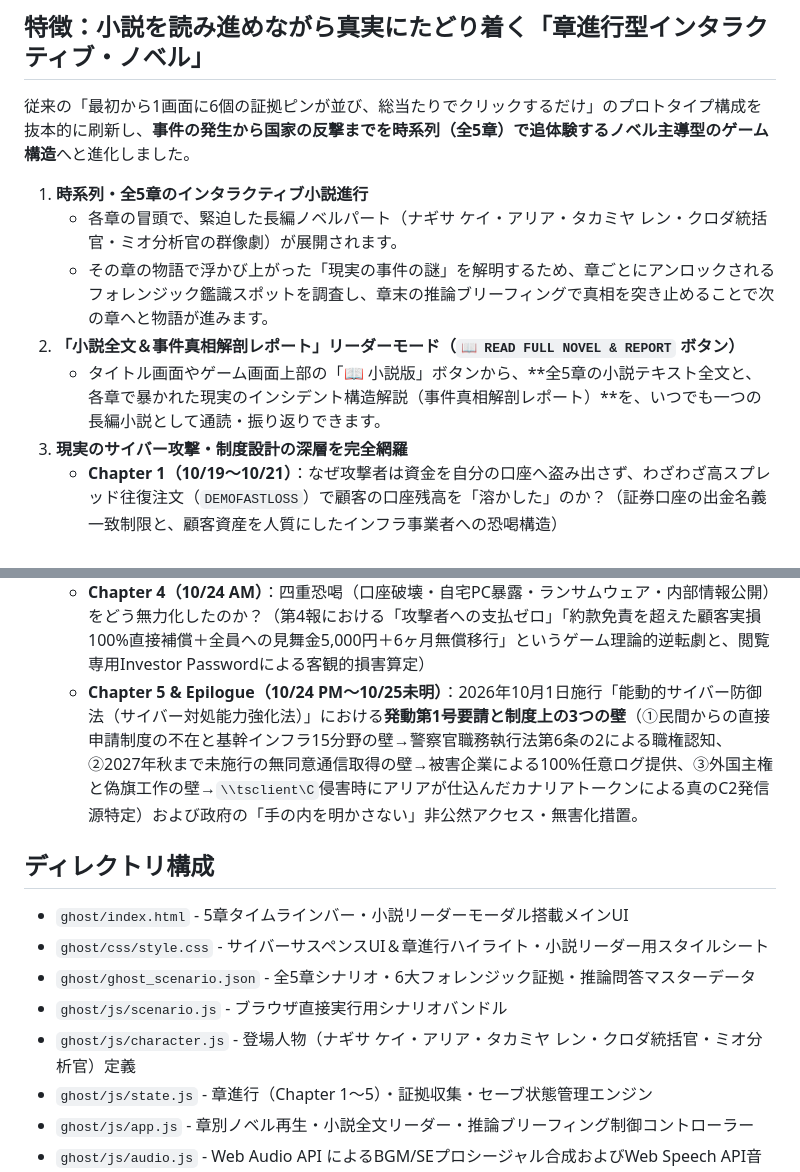
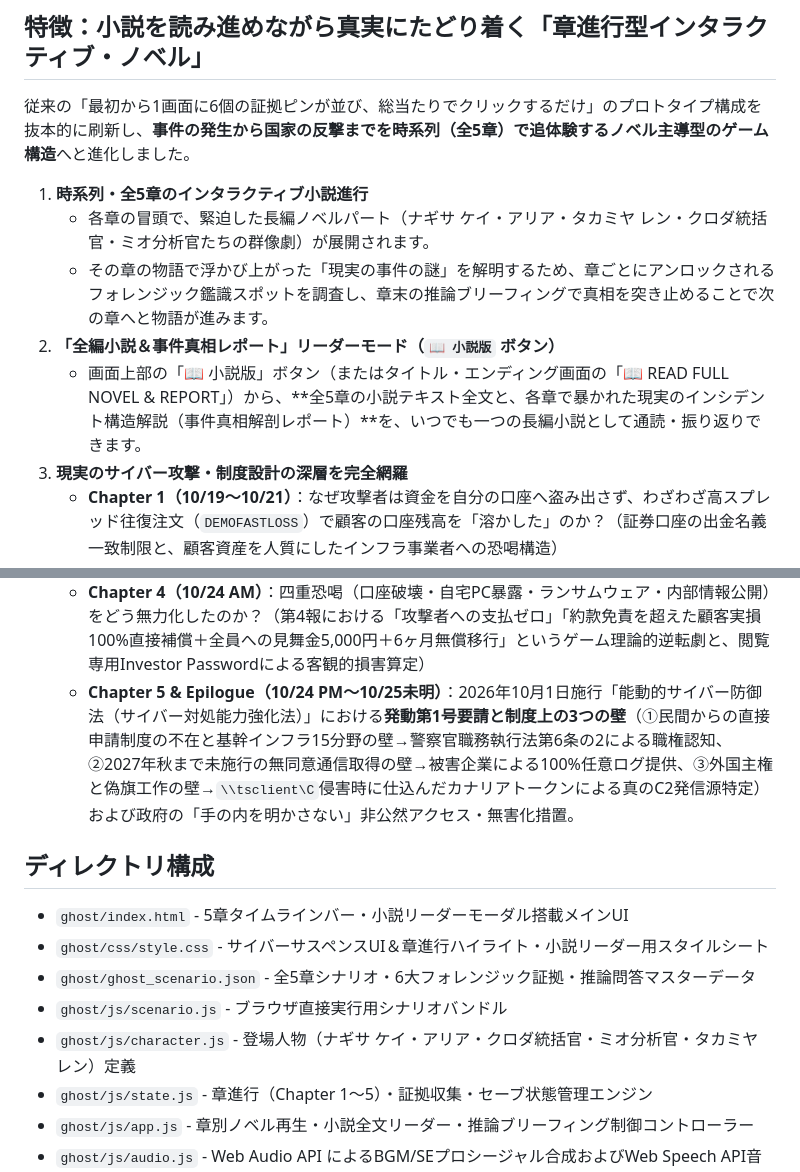
Before and after one commit to aegisfleet/voice-visual-novel, a Markdown page: ghost/README.md, 2 parts joined by grey strips. GitHub-like rendering.

```diff
--- a/ghost/README.md
+++ b/ghost/README.md
@@ -7,16 +7,16 @@
 従来の「最初から1画面に6個の証拠ピンが並び、総当たりでクリックするだけ」のプロトタイプ構成を抜本的に刷新し、**事件の発生から国家の反撃までを時系列（全5章）で追体験するノベル主導型のゲーム構造**へと進化しました。
 
 1. **時系列・全5章のインタラクティブ小説進行**
-   - 各章の冒頭で、緊迫した長編ノベルパート（ナギサ ケイ・アリア・タカミヤ レン・クロダ統括官・ミオ分析官の群像劇）が展開されます。
+   - 各章の冒頭で、緊迫した長編ノベルパート（ナギサ ケイ・アリア・タカミヤ レン・クロダ統括官・ミオ分析官たちの群像劇）が展開されます。
    - その章の物語で浮かび上がった「現実の事件の謎」を解明するため、章ごとにアンロックされるフォレンジック鑑識スポットを調査し、章末の推論ブリーフィングで真相を突き止めることで次の章へと物語が進みます。
-2. **「小説全文＆事件真相解剖レポート」リーダーモード（`📖 READ FULL NOVEL & REPORT` ボタン）**
-   - タイトル画面やゲーム画面上部の「📖 小説版」ボタンから、**全5章の小説テキスト全文と、各章で暴かれた現実のインシデント構造解説（事件真相解剖レポート）**を、いつでも一つの長編小説として通読・振り返りできます。
+2. **「全編小説＆事件真相レポート」リーダーモード（`📖 小説版` ボタン）**
+   - 画面上部の「📖 小説版」ボタン（またはタイトル・エンディング画面の「📖 READ FULL NOVEL & REPORT」）から、**全5章の小説テキスト全文と、各章で暴かれた現実のインシデント構造解説（事件真相解剖レポート）**を、いつでも一つの長編小説として通読・振り返りできます。
 3. **現実のサイバー攻撃・制度設計の深層を完全網羅**
    - **Chapter 1（10/19〜10/21）**：なぜ攻撃者は資金を自分の口座へ盗み出さず、わざわざ高スプレッド往復注文（`DEMOFASTLOSS`）で顧客の口座残高を「溶かした」のか？（証券口座の出金名義一致制限と、顧客資産を人質にしたインフラ事業者への恐喝構造）
    - **Chapter 2（10/22）**：なぜ第2報の指示通りにパスワードを変更したのに不正取引が止まらなかったのか？（MT4/MT5の既存認証済みソケット維持仕様と、攻撃者『Hacking Team』による丁寧な日本語メールを使った被害者・企業の分断工作、WPS Office中国語メタデータによる多国籍偽旗工作）
    - **Chapter 3（10/23）**：なぜマルウェアが一切検出されない被害者の「自宅PC」から4,352個のファイル（ブラウザの`Login Data`等）が抜かれたのか？（2019年配布の`.rdp`ファイルに潜んでいた`drivestoredirect:s:*`設定と、`\\tsclient\C`によるリバースRDP侵害）
    - **Chapter 4（10/24 AM）**：四重恐喝（口座破壊・自宅PC暴露・ランサムウェア・内部情報公開）をどう無力化したのか？（第4報における「攻撃者への支払ゼロ」「約款免責を超えた顧客実損100%直接補償＋全員への見舞金5,000円＋6ヶ月無償移行」というゲーム理論的逆転劇と、閲覧専用Investor Passwordによる客観的損害算定）
-   - **Chapter 5 & Epilogue（10/24 PM〜10/25未明）**：2026年10月1日施行「能動的サイバー防御法（サイバー対処能力強化法）」における**発動第1号要請と制度上の3つの壁**（①民間からの直接申請制度の不在と基幹インフラ15分野の壁→警察官職務執行法第6条の2による職権認知、②2027年秋まで未施行の無同意通信取得の壁→被害企業による100%任意ログ提供、③外国主権と偽旗工作の壁→`\\tsclient\C`侵害時にアリアが仕込んだカナリアトークンによる真のC2発信源特定）および政府の「手の内を明かさない」非公然アクセス・無害化措置。
+   - **Chapter 5 & Epilogue（10/24 PM〜10/25未明）**：2026年10月1日施行「能動的サイバー防御法（サイバー対処能力強化法）」における**発動第1号要請と制度上の3つの壁**（①民間からの直接申請制度の不在と基幹インフラ15分野の壁→警察官職務執行法第6条の2による職権認知、②2027年秋まで未施行の無同意通信取得の壁→被害企業による100%任意ログ提供、③外国主権と偽旗工作の壁→`\\tsclient\C`侵害時に仕込んだカナリアトークンによる真のC2発信源特定）および政府の「手の内を明かさない」非公然アクセス・無害化措置。
 
 ## ディレクトリ構成
 
@@ -24,7 +24,7 @@
 - `ghost/css/style.css` - サイバーサスペンスUI＆章進行ハイライト・小説リーダー用スタイルシート
 - `ghost/ghost_scenario.json` - 全5章シナリオ・6大フォレンジック証拠・推論問答マスターデータ
 - `ghost/js/scenario.js` - ブラウザ直接実行用シナリオバンドル
-- `ghost/js/character.js` - 登場人物（ナギサ ケイ・アリア・タカミヤ レン・クロダ統括官・ミオ分析官）定義
+- `ghost/js/character.js` - 登場人物（ナギサ ケイ・アリア・クロダ統括官・ミオ分析官・タカミヤ レン）定義
 - `ghost/js/state.js` - 章進行（Chapter 1〜5）・証拠収集・セーブ状態管理エンジン
 - `ghost/js/app.js` - 章別ノベル再生・小説全文リーダー・推論ブリーフィング制御コントローラー
 - `ghost/js/audio.js` - Web Audio API によるBGM/SEプロシージャル合成およびWeb Speech API音声合成
```
Also changed, not shown: ghost/ghost_prompt_scenario_design.md (+14 -14 lines).
